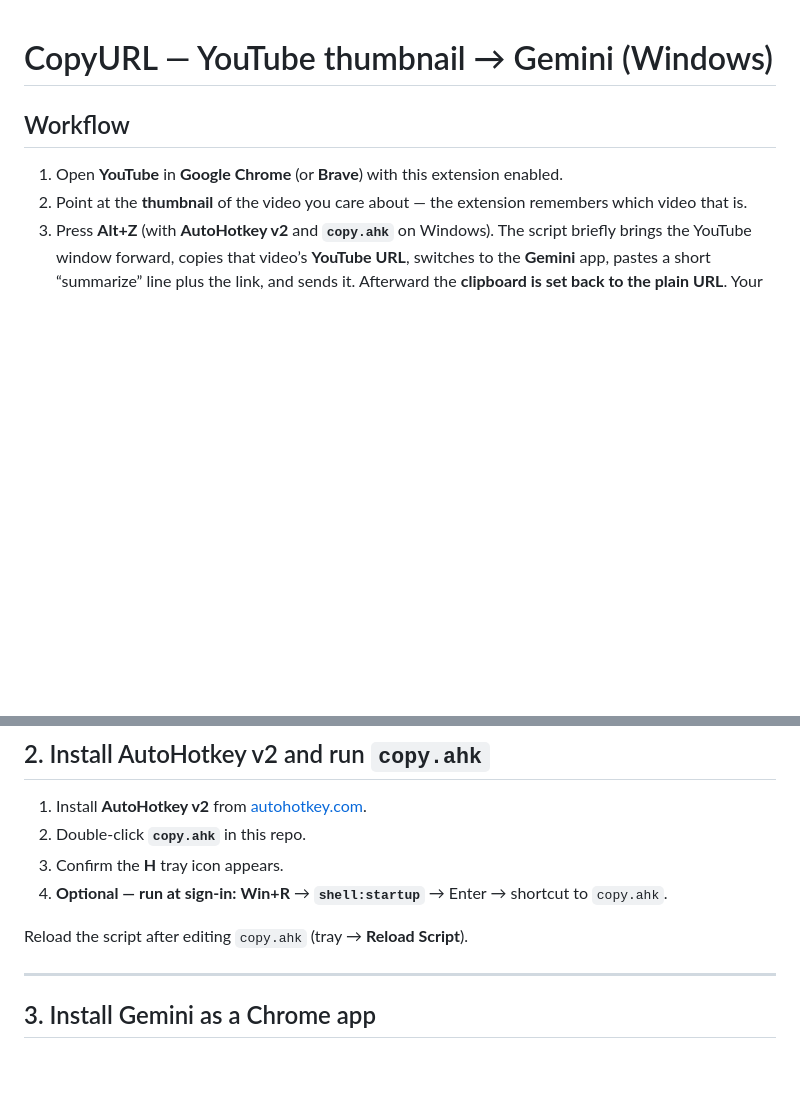
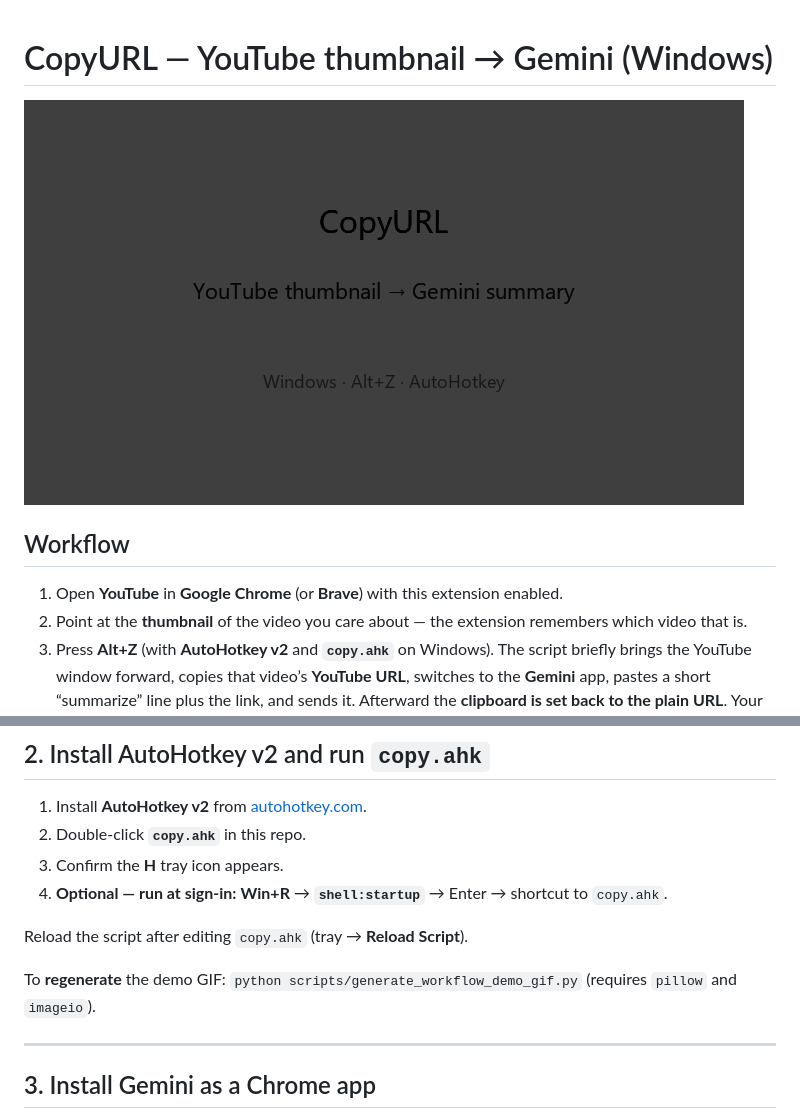
Before and after one commit to vascode2/CopyYoutubeURL, a Markdown page: README.md, 2 parts joined by grey strips. GitHub-like rendering; pictures changed too: docs/workflow-demo.gif (added); blank space fills up the shorter version.

Commit message:
docs: add stylized workflow demo GIF and generator script
Made-with: Cursor

```diff
--- a/README.md
+++ b/README.md
@@ -1,4 +1,6 @@
 # CopyURL — YouTube thumbnail → Gemini (Windows)
+
+![Workflow demo (stylized, not a screen recording)](docs/workflow-demo.gif)
 
 ## Workflow
 
@@ -49,6 +51,8 @@ This flow is **Windows-only**. There is no global hotkey on **macOS** / **Linux*
 
 Reload the script after editing `copy.ahk` (tray → **Reload Script**).
 
+To **regenerate** the demo GIF: `python scripts/generate_workflow_demo_gif.py` (requires `pillow` and `imageio`).
+
 ---
 
 ## 3. Install Gemini as a Chrome app
```
Also changed, not shown: 1 other file.
